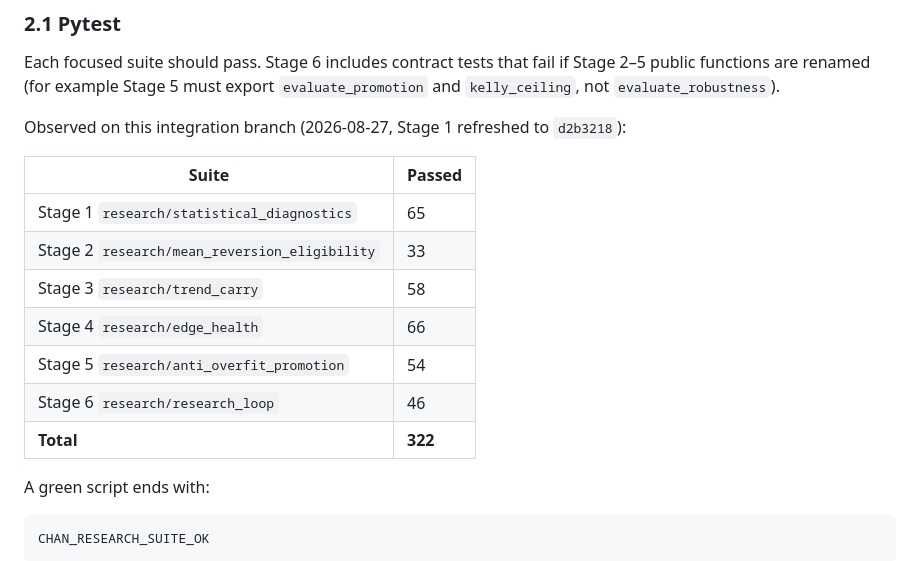
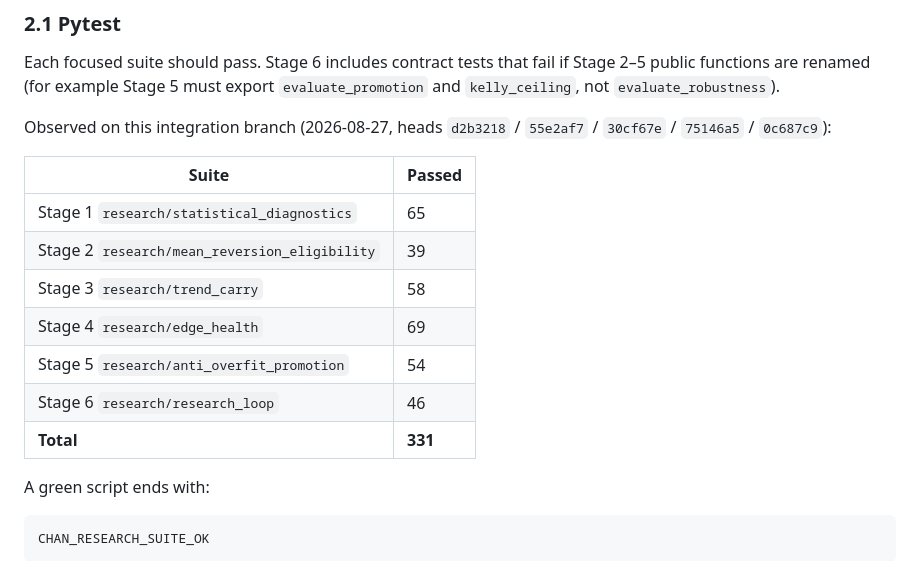
Before and after one commit to craiglutz801/InvestBest, a Markdown page: docs/CHAN_MORNING_TEST_PLAN.md, the part around the change. GitHub-like rendering.

```diff
--- a/docs/CHAN_MORNING_TEST_PLAN.md
+++ b/docs/CHAN_MORNING_TEST_PLAN.md
@@ -71,17 +71,17 @@ Do **not** run all six pytest directories in one invocation; several packages sh
 
 Each focused suite should pass. Stage 6 includes contract tests that fail if Stage 2–5 public functions are renamed (for example Stage 5 must export `evaluate_promotion` and `kelly_ceiling`, not `evaluate_robustness`).
 
-Observed on this integration branch (2026-08-27, Stage 1 refreshed to `d2b3218`):
+Observed on this integration branch (2026-08-27, heads `d2b3218` / `55e2af7` / `30cf67e` / `75146a5` / `0c687c9`):
 
 | Suite | Passed |
 |---|---|
 | Stage 1 `research/statistical_diagnostics` | 65 |
-| Stage 2 `research/mean_reversion_eligibility` | 33 |
+| Stage 2 `research/mean_reversion_eligibility` | 39 |
 | Stage 3 `research/trend_carry` | 58 |
-| Stage 4 `research/edge_health` | 66 |
+| Stage 4 `research/edge_health` | 69 |
 | Stage 5 `research/anti_overfit_promotion` | 54 |
 | Stage 6 `research/research_loop` | 46 |
-| **Total** | **322** |
+| **Total** | **331** |
 
 A green script ends with:
 
```
Also changed, not shown: docs/CHAN_INTEGRATION_STACK.md (+1 -1 lines).
